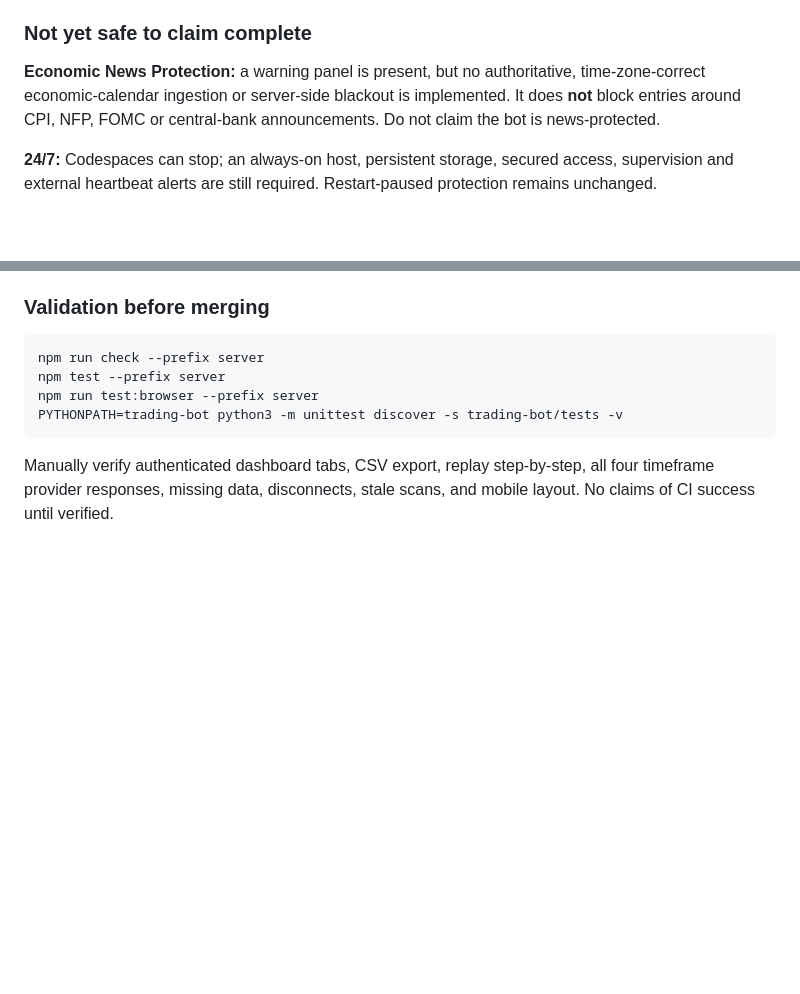
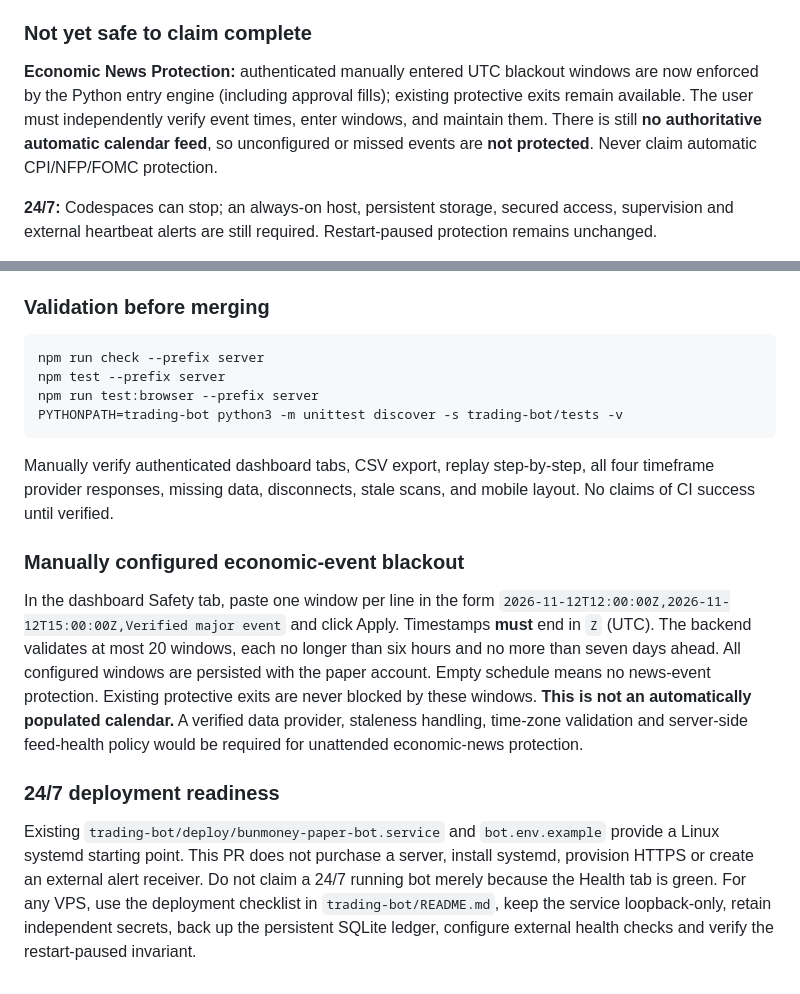
Before and after one commit to Jaycool774/BunMoney, a Markdown page: trading-bot/BOT_UPGRADE_V2.md, 2 parts joined by grey strips. Drawn GitHub-style; blank space fills up the shorter version.

Commit message:
Document enforced manual news blackouts and existing VPS readiness limitations

````diff
--- a/trading-bot/BOT_UPGRADE_V2.md
+++ b/trading-bot/BOT_UPGRADE_V2.md
@@ -40,7 +40,7 @@ npm run test:browser --prefix server
 
 ### Not yet safe to claim complete
 
-**Economic News Protection:** a warning panel is present, but no authoritative, time-zone-correct economic-calendar ingestion or server-side blackout is implemented. It does **not** block entries around CPI, NFP, FOMC or central-bank announcements. Do not claim the bot is news-protected.
+**Economic News Protection:** authenticated manually entered UTC blackout windows are now enforced by the Python entry engine (including approval fills); existing protective exits remain available. The user must independently verify event times, enter windows, and maintain them. There is still **no authoritative automatic calendar feed**, so unconfigured or missed events are **not protected**. Never claim automatic CPI/NFP/FOMC protection.
 
 **24/7:** Codespaces can stop; an always-on host, persistent storage, secured access, supervision and external heartbeat alerts are still required. Restart-paused protection remains unchanged.
 
@@ -56,3 +56,13 @@ PYTHONPATH=trading-bot python3 -m unittest discover -s trading-bot/tests -v
 ```
 
 Manually verify authenticated dashboard tabs, CSV export, replay step-by-step, all four timeframe provider responses, missing data, disconnects, stale scans, and mobile layout. No claims of CI success until verified.
+
+### Manually configured economic-event blackout
+
+In the dashboard Safety tab, paste one window per line in the form
+`2026-11-12T12:00:00Z,2026-11-12T15:00:00Z,Verified major event`
+and click Apply. Timestamps **must** end in `Z` (UTC). The backend validates at most 20 windows, each no longer than six hours and no more than seven days ahead. All configured windows are persisted with the paper account. Empty schedule means no news-event protection. Existing protective exits are never blocked by these windows. **This is not an automatically populated calendar.** A verified data provider, staleness handling, time-zone validation and server-side feed-health policy would be required for unattended economic-news protection.
+
+### 24/7 deployment readiness
+
+Existing `trading-bot/deploy/bunmoney-paper-bot.service` and `bot.env.example` provide a Linux systemd starting point. This PR does not purchase a server, install systemd, provision HTTPS or create an external alert receiver. Do not claim a 24/7 running bot merely because the Health tab is green. For any VPS, use the deployment checklist in `trading-bot/README.md`, keep the service loopback-only, retain independent secrets, back up the persistent SQLite ledger, configure external health checks and verify the restart-paused invariant.
````
